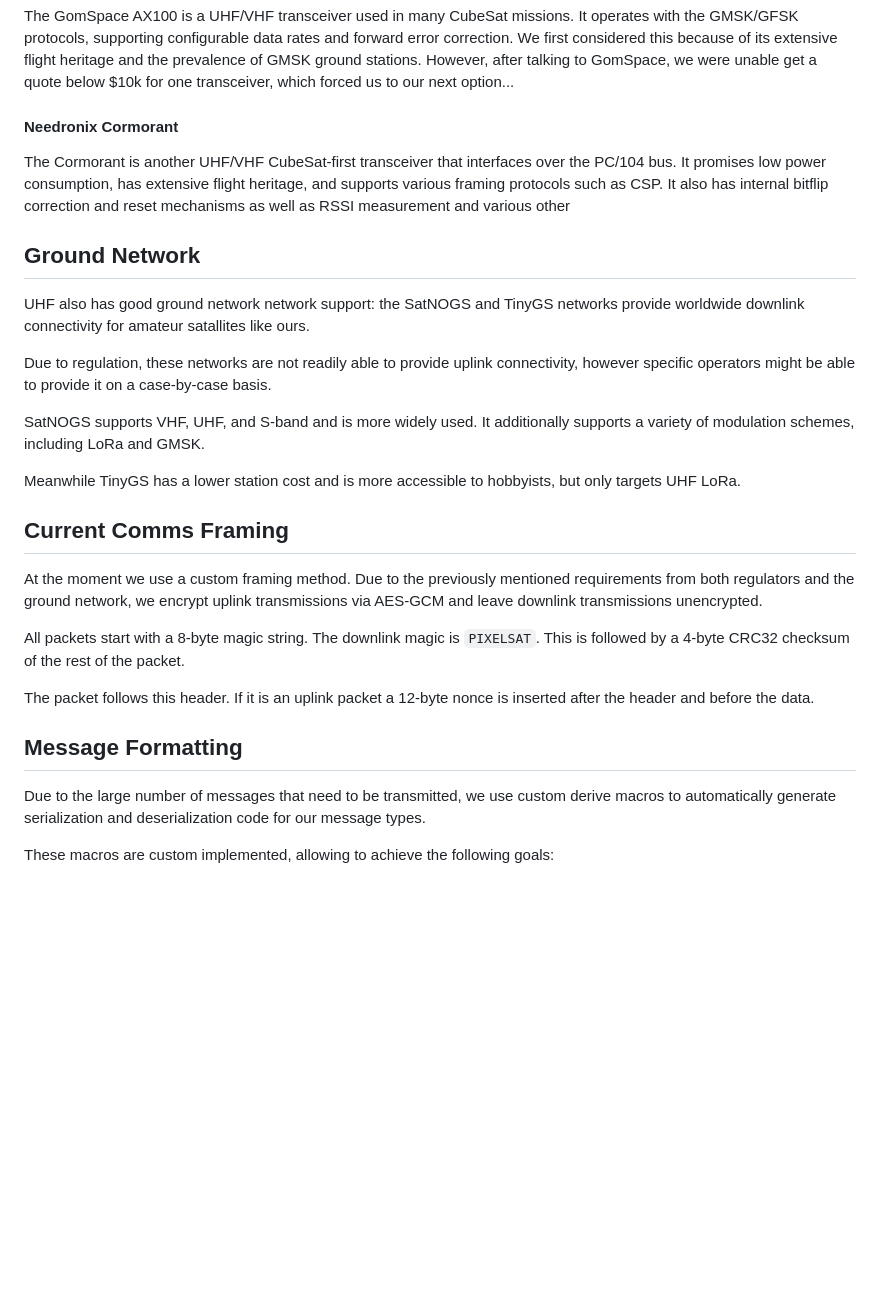
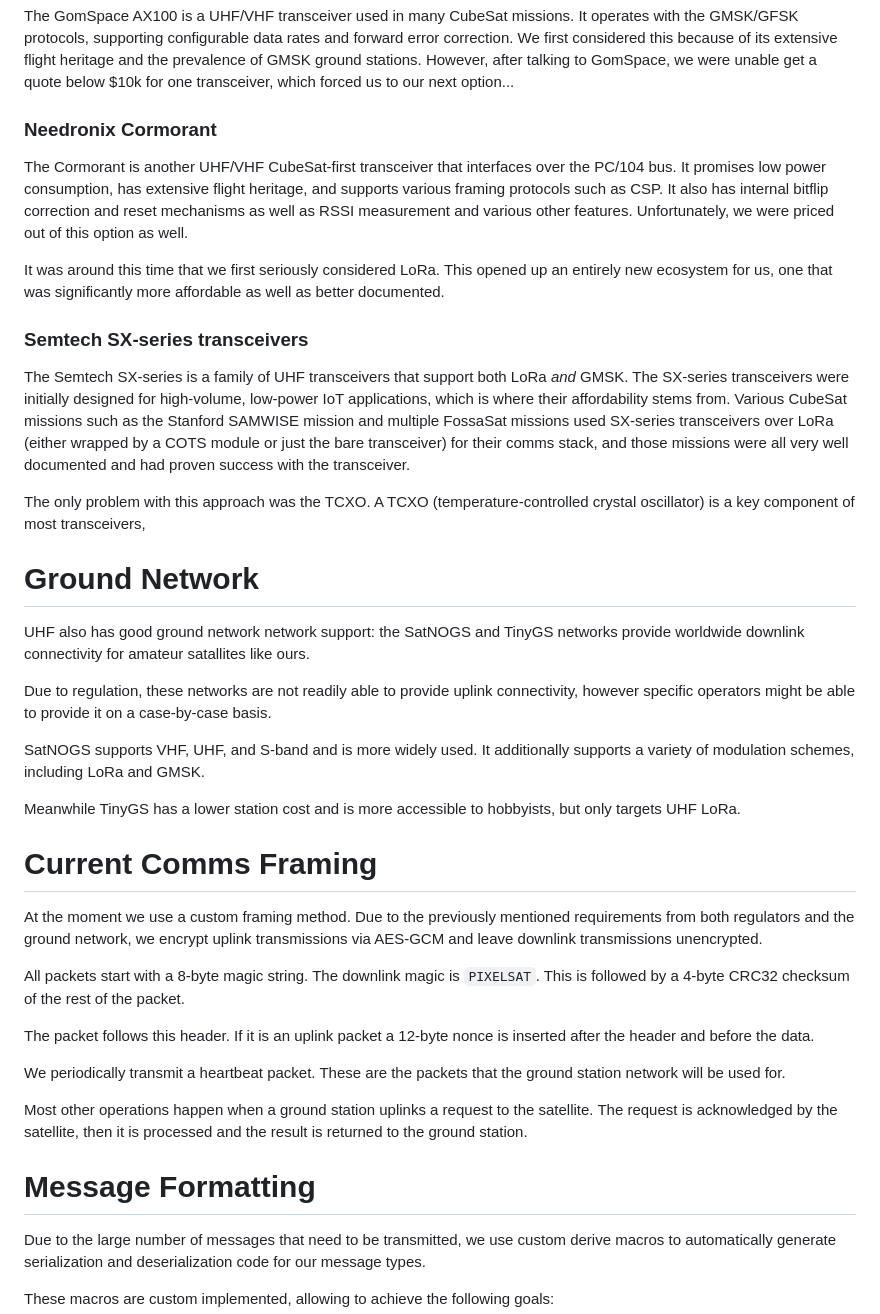
Before and after one commit to pixelsat/projectpixelorbital, a Markdown page: src/content/software-1.md, the part around one of its changes. GitHub-like rendering; blank space fills up the shorter version.

Commit message:
Update software-1.md
Co-authored-by: vinayak-vikram <vinayak_v@icloud.com>

```diff
--- a/src/content/software-1.md
+++ b/src/content/software-1.md
@@ -99,9 +99,16 @@ We have considered an inordinate amount of transceivers throughout this project,
 The GomSpace AX100 is a UHF/VHF transceiver used in many CubeSat missions. It operates with the GMSK/GFSK protocols, supporting configurable data rates and forward error correction. We first considered this because of its extensive flight heritage and the prevalence of GMSK ground stations. However, after talking to GomSpace, we were unable get a quote below $10k for one transceiver, which forced us to our next option...
 
-#### Needronix Cormorant
-The Cormorant is another UHF/VHF CubeSat-first transceiver that interfaces over the PC/104 bus. It promises low power consumption, has extensive flight heritage, and supports various framing protocols such as CSP. It also has internal bitflip correction and reset mechanisms as well as RSSI measurement and various other
+### Needronix Cormorant
+The Cormorant is another UHF/VHF CubeSat-first transceiver that interfaces over the PC/104 bus. It promises low power consumption, has extensive flight heritage, and supports various framing protocols such as CSP. It also has internal bitflip correction and reset mechanisms as well as RSSI measurement and various other features. Unfortunately, we were priced out of this option as well.
 
-## Ground Network
+It was around this time that we first seriously considered LoRa. This opened up an entirely new ecosystem for us, one that was significantly more affordable as well as better documented.
+
+### Semtech SX-series transceivers
+The Semtech SX-series is a family of UHF transceivers that support both LoRa *and* GMSK. The SX-series transceivers were initially designed for high-volume, low-power IoT applications, which is where their affordability stems from. Various CubeSat missions such as the Stanford SAMWISE mission and multiple FossaSat missions used SX-series transceivers over LoRa (either wrapped by a COTS module or just the bare transceiver) for their comms stack, and those missions were all very well documented and had proven success with the transceiver.
+
+The only problem with this approach was the TCXO. A TCXO (temperature-controlled crystal oscillator) is a key component of most transceivers,
+
+# Ground Network
 
 UHF also has good ground network network support: the SatNOGS and TinyGS networks provide worldwide downlink connectivity for amateur satallites like ours.
 
@@ -113,7 +120,7 @@ SatNOGS supports VHF, UHF, and S-band and is more widely used. It additionally s
 Meanwhile TinyGS has a lower station cost and is more accessible to hobbyists, but only targets UHF LoRa.
 
 
-## Current Comms Framing
+# Current Comms Framing
 
 At the moment we use a custom framing method. Due to the previously mentioned requirements from both regulators and the ground network, we encrypt uplink transmissions via AES-GCM and leave downlink transmissions unencrypted.
 
@@ -121,7 +128,12 @@ All packets start with a 8-byte magic string. The downlink magic is `PIXELSAT`.
 
 The packet follows this header. If it is an uplink packet a 12-byte nonce is inserted after the header and before the data.
 
-## Message Formatting
+We periodically transmit a heartbeat packet.
+These are the packets that the ground station network will be used for.
+
+Most other operations happen when a ground station uplinks a request to the satellite. The request is acknowledged by the satellite, then it is processed and the result is returned to the ground station.
+
+# Message Formatting
 
 Due to the large number of messages that need to be transmitted, we use custom
 derive macros to automatically generate serialization and deserialization code for our message types.
```
Also changed, not shown: other parts of src/content/software-1.md (+11 -11 lines).
